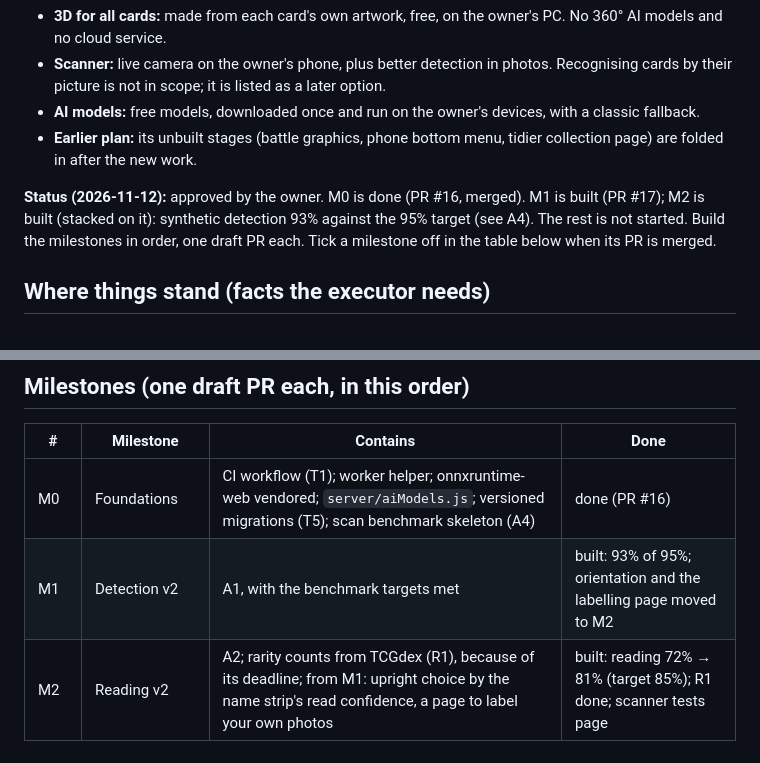
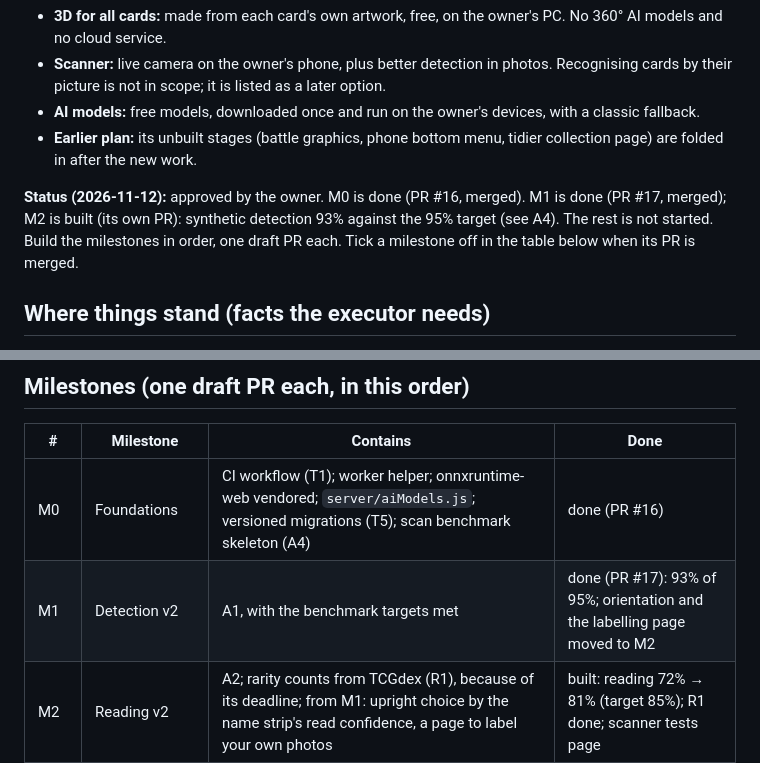
Before and after one commit to ksotox/LLMModel, a Markdown page: docs/ROADMAP.md, 2 parts joined by grey strips. Drawn GitHub-style.

Commit message:
Roadmap: M1 merged
Co-Authored-By: Claude Opus 5.5 <noreply@anthropic.com>
Claude-Session: https://claude.ai/code/session_017WQSUrDMLWBxBh2nVLALSt

```diff
--- a/docs/ROADMAP.md
+++ b/docs/ROADMAP.md
@@ -13,7 +13,7 @@ The owner's choices:
 - **AI models:** free models, downloaded once and run on the owner's devices, with a classic fallback.
 - **Earlier plan:** its unbuilt stages (battle graphics, phone bottom menu, tidier collection page) are folded in after the new work.
 
-**Status (2026-11-12):** approved by the owner. M0 is done (PR #16, merged). M1 is built (PR #17); M2 is built (stacked on it): synthetic detection 93% against the 95% target (see A4). The rest is not started. Build the milestones in order, one draft PR each. Tick a milestone off in the table below when its PR is merged.
+**Status (2026-11-12):** approved by the owner. M0 is done (PR #16, merged). M1 is done (PR #17, merged); M2 is built (its own PR): synthetic detection 93% against the 95% target (see A4). The rest is not started. Build the milestones in order, one draft PR each. Tick a milestone off in the table below when its PR is merged.
 
 ## Where things stand (facts the executor needs)
 - **Repo:** `ksotox/LLMModel`, branch `claude/pokemon-collection-catalog-aw6vsc`, `main` at PR #15. Node ≥ 22.5, Express 5, `node:sqlite`, vanilla ES modules with no build step, three.js 0.180 served from `/vendor/three`.
@@ -314,7 +314,7 @@ Runs in a worker (`public/js/popout/generate.worker.js`) on PC-class devices onl
 | # | Milestone | Contains | Done |
 |---|---|---|---|
 | M0 | Foundations | CI workflow (T1); worker helper; onnxruntime-web vendored; `server/aiModels.js`; versioned migrations (T5); scan benchmark skeleton (A4) | done (PR #16) |
-| M1 | Detection v2 | A1, with the benchmark targets met | built: 93% of 95%; orientation and the labelling page moved to M2 |
+| M1 | Detection v2 | A1, with the benchmark targets met | done (PR #17): 93% of 95%; orientation and the labelling page moved to M2 |
 | M2 | Reading v2 | A2; rarity counts from TCGdex (R1), because of its deadline; from M1: upright choice by the name strip's read confidence, a page to label your own photos | built: reading 72% → 81% (target 85%); R1 done; scanner tests page |
 | M3 | Phone live scanner | A3 (HTTPS and the scanner screen); S1's localhost-by-default switch | |
 | M4 | Pop-out for all, classic | B1, B2, and B3 without AI; B4's grid display and queue | |
```
Also changed, not shown: MEMORY.md (+1 -1 lines).
